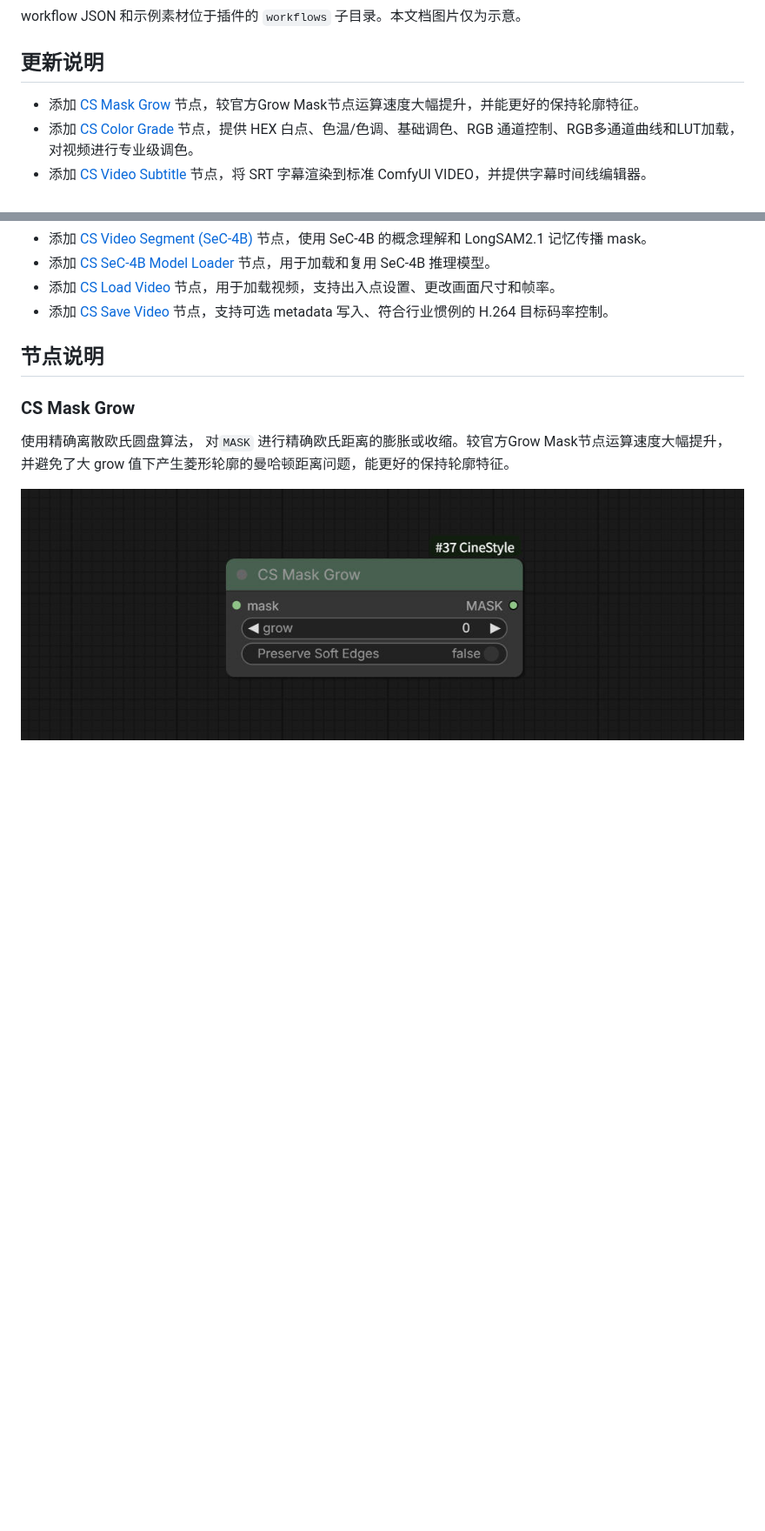
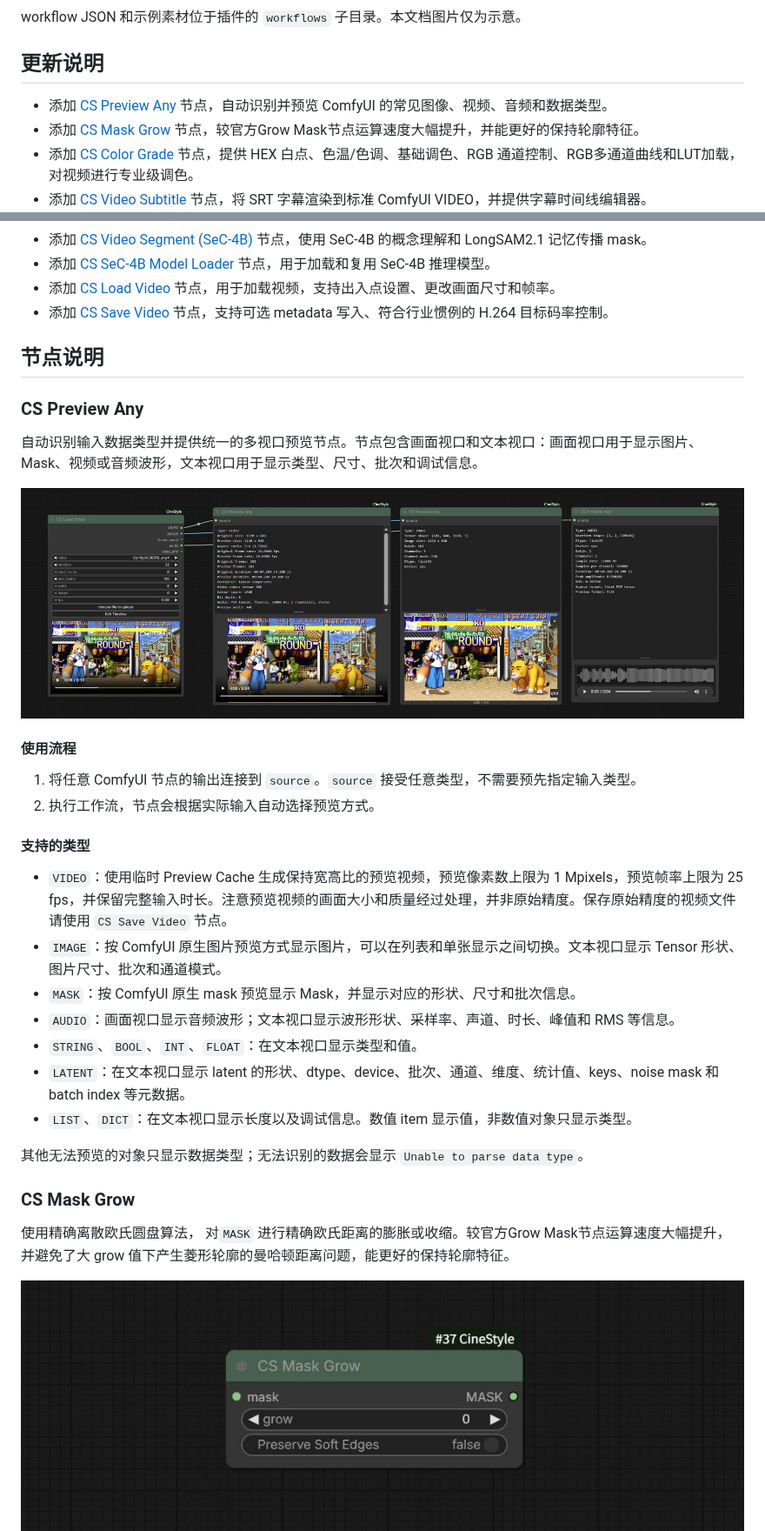
Before and after one commit to chflame163/ComfyUI_CineStyle, a Markdown page: README.md, 2 parts joined by grey strips. Shown at 87% size. GitHub-like rendering; pictures changed too: images/CS_Preview_Any.jpg (added); blank space fills up the shorter version.

```diff
--- a/README.md
+++ b/README.md
@@ -27,6 +27,7 @@ workflow JSON 和示例素材位于插件的 `workflows` 子目录。本文档
 
 ## 更新说明
 
+* 添加 [CS Preview Any](#cs-preview-any) 节点，自动识别并预览 ComfyUI 的常见图像、视频、音频和数据类型。
 * 添加 [CS Mask Grow](#cs-mask-grow) 节点，较官方Grow Mask节点运算速度大幅提升，并能更好的保持轮廓特征。
 * 添加 [CS Color Grade](#cs-color-grade) 节点，提供 HEX 白点、色温/色调、基础调色、RGB 通道控制、RGB多通道曲线和LUT加载，对视频进行专业级调色。
 * 添加 [CS Video Subtitle](#cs-video-subtitle) 节点，将 SRT 字幕渲染到标准 ComfyUI VIDEO，并提供字幕时间线编辑器。
@@ -40,6 +41,31 @@ workflow JSON 和示例素材位于插件的 `workflows` 子目录。本文档
 
 
 ## 节点说明
+
+### CS Preview Any
+
+自动识别输入数据类型并提供统一的多视口预览节点。节点包含画面视口和文本视口：画面视口用于显示图片、Mask、视频或音频波形，文本视口用于显示类型、尺寸、批次和调试信息。
+
+![CS Preview Any 节点](images/CS_Preview_Any.jpg)
+
+#### 使用流程
+
+1. 将任意 ComfyUI 节点的输出连接到 `source`。`source` 接受任意类型，不需要预先指定输入类型。
+2. 执行工作流，节点会根据实际输入自动选择预览方式。
+
+
+#### 支持的类型
+
+- `VIDEO`：使用临时 Preview Cache 生成保持宽高比的预览视频，预览像素数上限为 1 Mpixels，预览帧率上限为 25 fps，并保留完整输入时长。注意预览视频的画面大小和质量经过处理，并非原始精度。保存原始精度的视频文件请使用 `CS Save Video` 节点。
+- `IMAGE`：按 ComfyUI 原生图片预览方式显示图片，可以在列表和单张显示之间切换。文本视口显示 Tensor 形状、图片尺寸、批次和通道模式。
+- `MASK`：按 ComfyUI 原生 mask 预览显示 Mask，并显示对应的形状、尺寸和批次信息。
+- `AUDIO`：画面视口显示音频波形；文本视口显示波形形状、采样率、声道、时长、峰值和 RMS 等信息。
+- `STRING`、`BOOL`、`INT`、`FLOAT`：在文本视口显示类型和值。
+- `LATENT`：在文本视口显示 latent 的形状、dtype、device、批次、通道、维度、统计值、keys、noise mask 和 batch index 等元数据。
+- `LIST`、`DICT`：在文本视口显示长度以及调试信息。数值 item 显示值，非数值对象只显示类型。
+
+其他无法预览的对象只显示数据类型；无法识别的数据会显示 `Unable to parse data type`。
+
 
 ### CS Mask Grow
 
```
Also changed, not shown: other parts of README.md (+1 -0 lines), 3 other files.
